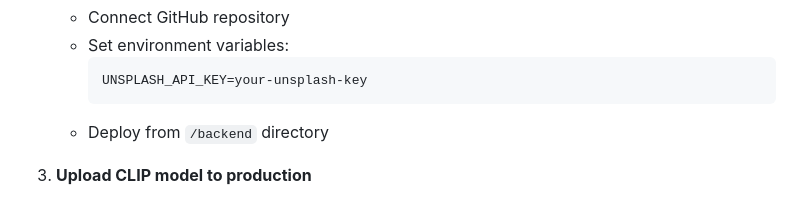
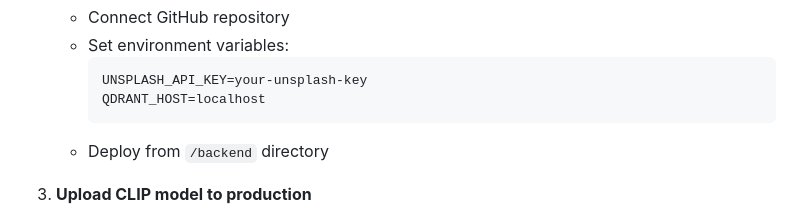
Before and after one commit to mdombrov-33/DoodleMatcher, a Markdown page: README.md, the part around the change. GitHub-like rendering.

````diff
--- a/README.md
+++ b/README.md
@@ -208,6 +208,7 @@ pip install onnxruntime-gpu
    - Set environment variables:
      ```
      UNSPLASH_API_KEY=your-unsplash-key
+     QDRANT_HOST=localhost
      ```
    - Deploy from `/backend` directory
 
````
